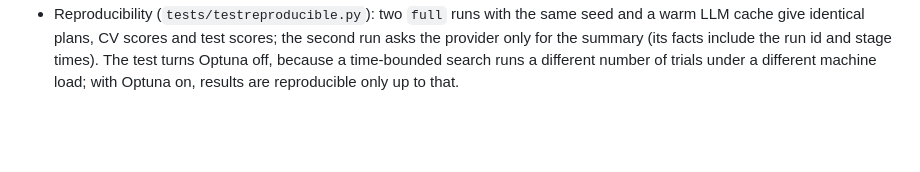
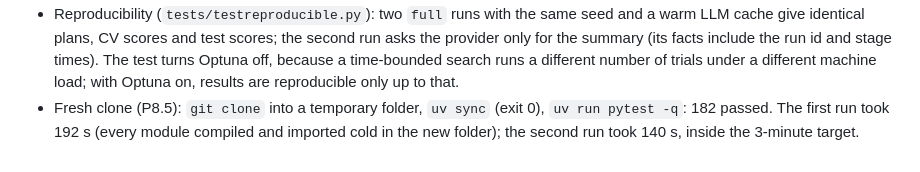
Before and after one commit to naginagiyev/data-science-lab2, a Markdown page: docs/decisions.md, the part around the change. Rendered like a GitHub page; blank space fills up the shorter version.

```diff
--- a/docs/decisions.md
+++ b/docs/decisions.md
@@ -823,3 +823,6 @@ Findings from the decision logs of the worst cells:
   summary (its facts include the run id and stage times). The test turns Optuna off, because a
   time-bounded search runs a different number of trials under a different machine load; with Optuna on,
   results are reproducible only up to that.
+- Fresh clone (P8.5): `git clone` into a temporary folder, `uv sync` (exit 0), `uv run pytest -q`:
+  182 passed. The first run took 192 s (every module compiled and imported cold in the new folder);
+  the second run took 140 s, inside the 3-minute target.
```
Also changed, not shown: progress.md (+11 -2 lines).
